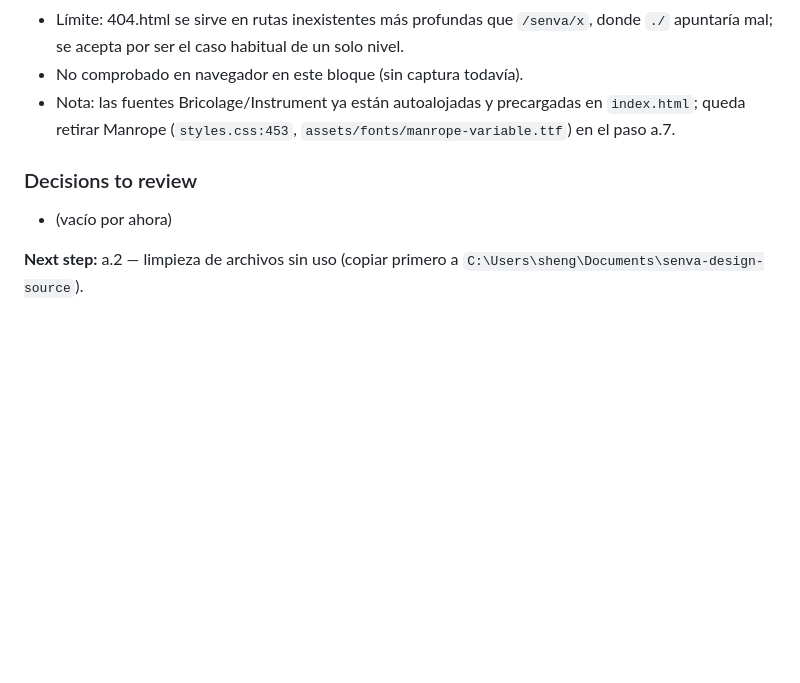
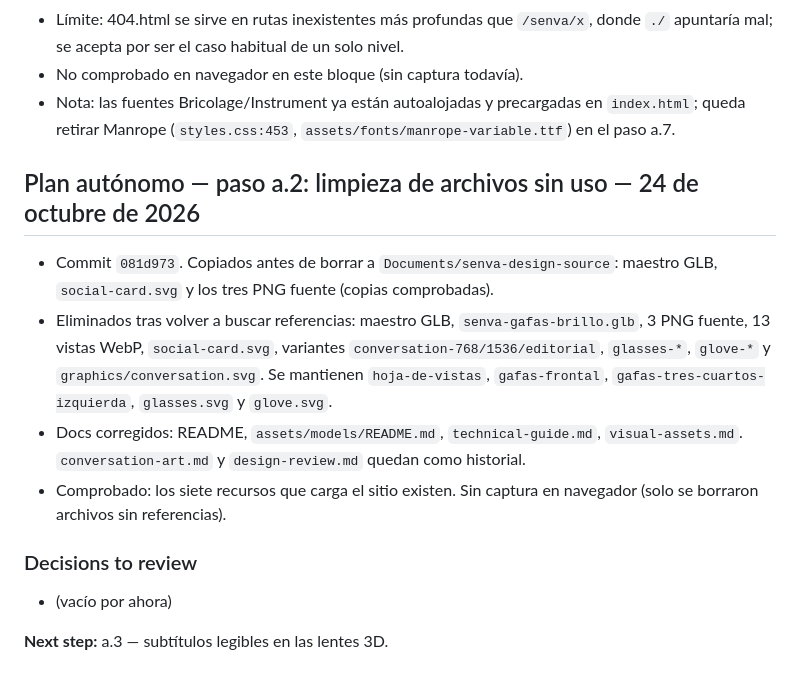
Before and after one commit to withnolan/senva, a Markdown page: docs/redesign-progress.md, the part around the change. GitHub-like rendering; blank space fills up the shorter version.

Commit message:
Record redesign step a.2 progress
Co-Authored-By: Claude Sonnet 5.5 <noreply@anthropic.com>

```diff
--- a/docs/redesign-progress.md
+++ b/docs/redesign-progress.md
@@ -751,7 +751,14 @@ Petición: auditoría completa y prueba de dirección solo en la portada, en la
 - No comprobado en navegador en este bloque (sin captura todavía).
 - Nota: las fuentes Bricolage/Instrument ya están autoalojadas y precargadas en `index.html`; queda retirar Manrope (`styles.css:453`, `assets/fonts/manrope-variable.ttf`) en el paso a.7.
 
+## Plan autónomo — paso a.2: limpieza de archivos sin uso — 24 de octubre de 2026
+
+- Commit `081d973`. Copiados antes de borrar a `Documents/senva-design-source`: maestro GLB, `social-card.svg` y los tres PNG fuente (copias comprobadas).
+- Eliminados tras volver a buscar referencias: maestro GLB, `senva-gafas-brillo.glb`, 3 PNG fuente, 13 vistas WebP, `social-card.svg`, variantes `conversation-768/1536/editorial`, `glasses-*`, `glove-*` y `graphics/conversation.svg`. Se mantienen `hoja-de-vistas`, `gafas-frontal`, `gafas-tres-cuartos-izquierda`, `glasses.svg` y `glove.svg`.
+- Docs corregidos: README, `assets/models/README.md`, `technical-guide.md`, `visual-assets.md`. `conversation-art.md` y `design-review.md` quedan como historial.
+- Comprobado: los siete recursos que carga el sitio existen. Sin captura en navegador (solo se borraron archivos sin referencias).
+
 ### Decisions to review
 - (vacío por ahora)
 
-**Next step:** a.2 — limpieza de archivos sin uso (copiar primero a `C:\Users\sheng\Documents\senva-design-source`).
+**Next step:** a.3 — subtítulos legibles en las lentes 3D.
```
